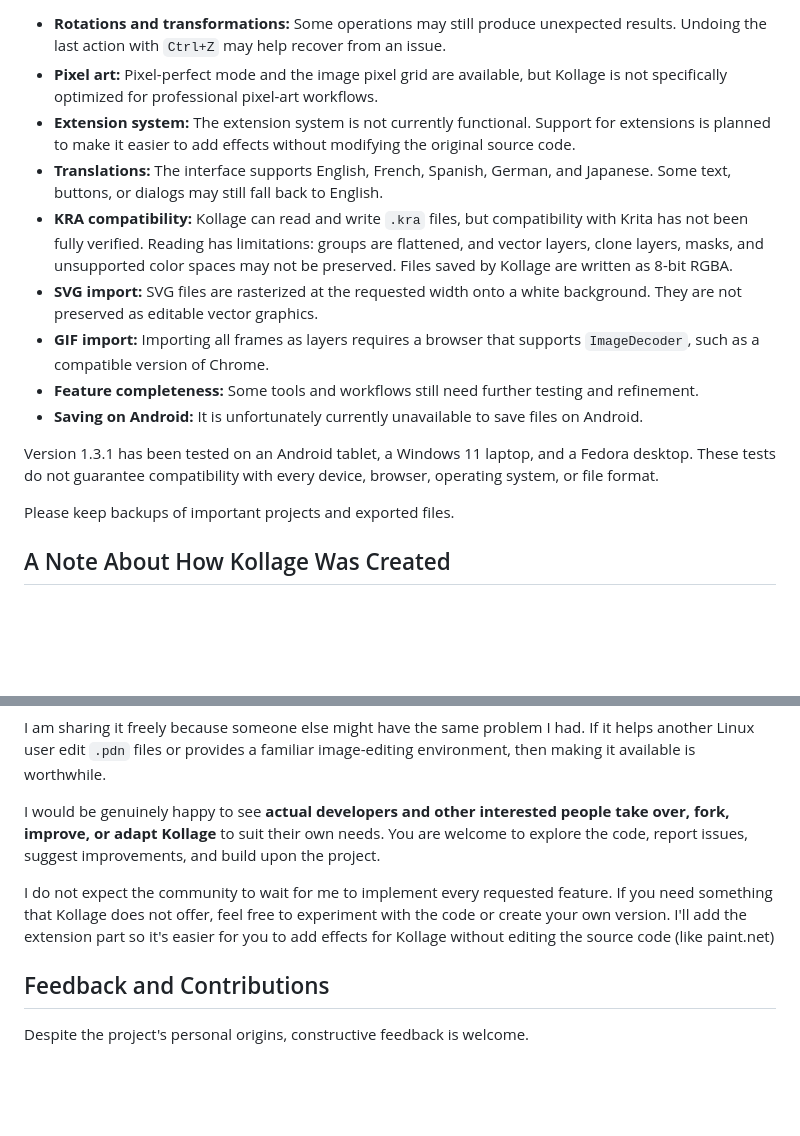
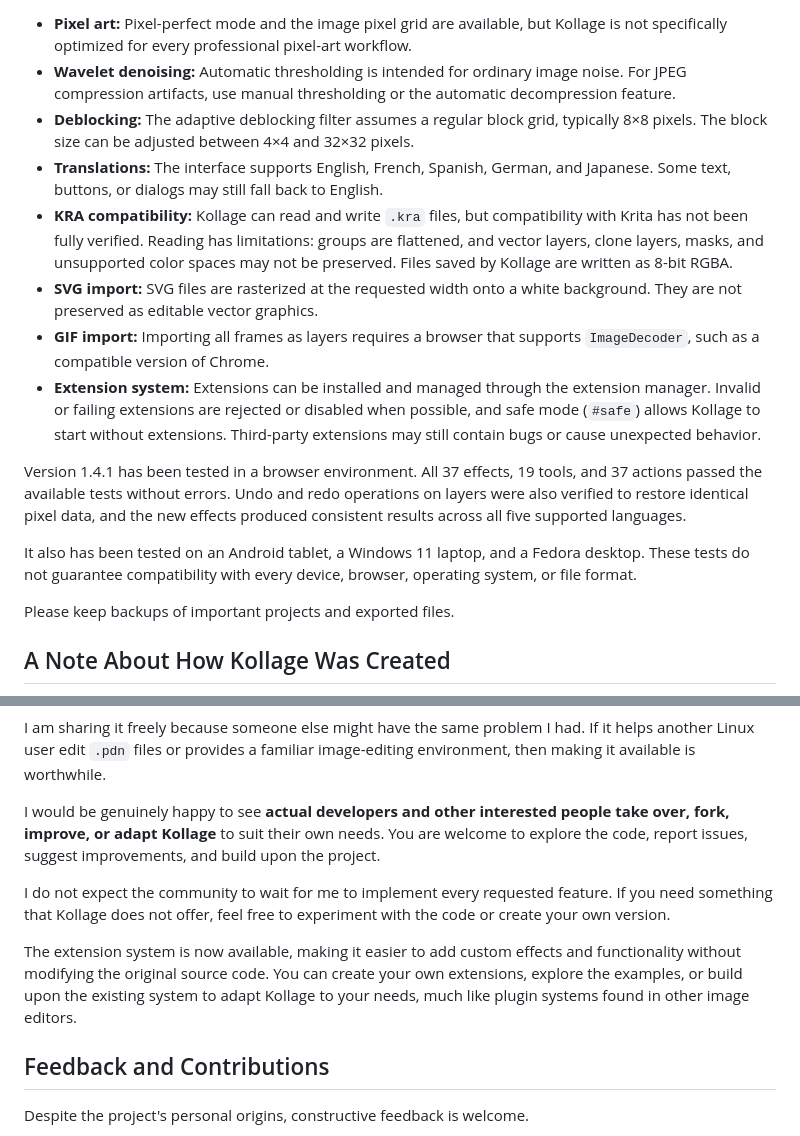
Before and after one commit to gbdows/Kollage, a Markdown page: README.md, 2 parts joined by grey strips. Rendered like a GitHub page; blank space fills up the shorter version.

```diff
--- a/README.md
+++ b/README.md
@@ -36,15 +54,16 @@ Known limitations include:
 
-- **Rotations and transformations:** Some operations may still produce unexpected results. Undoing the last action with `Ctrl+Z` may help recover from an issue.
-- **Pixel art:** Pixel-perfect mode and the image pixel grid are available, but Kollage is not specifically optimized for professional pixel-art workflows.
-- **Extension system:** The extension system is not currently functional. Support for extensions is planned to make it easier to add effects without modifying the original source code.
+- **Pixel art:** Pixel-perfect mode and the image pixel grid are available, but Kollage is not specifically optimized for every professional pixel-art workflow.
+- **Wavelet denoising:** Automatic thresholding is intended for ordinary image noise. For JPEG compression artifacts, use manual thresholding or the automatic decompression feature.
+- **Deblocking:** The adaptive deblocking filter assumes a regular block grid, typically 8×8 pixels. The block size can be adjusted between 4×4 and 32×32 pixels.
 - **Translations:** The interface supports English, French, Spanish, German, and Japanese. Some text, buttons, or dialogs may still fall back to English.
 - **KRA compatibility:** Kollage can read and write `.kra` files, but compatibility with Krita has not been fully verified. Reading has limitations: groups are flattened, and vector layers, clone layers, masks, and unsupported color spaces may not be preserved. Files saved by Kollage are written as 8-bit RGBA.
 - **SVG import:** SVG files are rasterized at the requested width onto a white background. They are not preserved as editable vector graphics.
 - **GIF import:** Importing all frames as layers requires a browser that supports `ImageDecoder`, such as a compatible version of Chrome.
-- **Feature completeness:** Some tools and workflows still need further testing and refinement.
-- **Saving on Android:** It is unfortunately currently unavailable to save files on Android.
+- **Extension system:** Extensions can be installed and managed through the extension manager. Invalid or failing extensions are rejected or disabled when possible, and safe mode (`#safe`) allows Kollage to start without extensions. Third-party extensions may still contain bugs or cause unexpected behavior.
 
-Version 1.3.1 has been tested on an Android tablet, a Windows 11 laptop, and a Fedora desktop. These tests do not guarantee compatibility with every device, browser, operating system, or file format.
+Version 1.4.1 has been tested in a browser environment. All 37 effects, 19 tools, and 37 actions passed the available tests without errors. Undo and redo operations on layers were also verified to restore identical pixel data, and the new effects produced consistent results across all five supported languages.
+
+It also has been tested on an Android tablet, a Windows 11 laptop, and a Fedora desktop. These tests do not guarantee compatibility with every device, browser, operating system, or file format.
 
 Please keep backups of important projects and exported files.
 
@@ -70,7 +89,9 @@ I am sharing it freely because someone else might have the same problem I had. I
 
 I would be genuinely happy to see **actual developers and other interested people take over, fork, improve, or adapt Kollage** to suit their own needs. You are welcome to explore the code, report issues, suggest improvements, and build upon the project.
 
-I do not expect the community to wait for me to implement every requested feature. If you need something that Kollage does not offer, feel free to experiment with the code or create your own version. I'll add the extension part so it's easier for you to add effects for Kollage without editing the source code (like paint.net)
+I do not expect the community to wait for me to implement every requested feature. If you need something that Kollage does not offer, feel free to experiment with the code or create your own version.
+
+The extension system is now available, making it easier to add custom effects and functionality without modifying the original source code. You can create your own extensions, explore the examples, or build upon the existing system to adapt Kollage to your needs, much like plugin systems found in other image editors.
 
 ## Feedback and Contributions
 
```
Also changed, not shown: other parts of README.md (+26 -10 lines).
